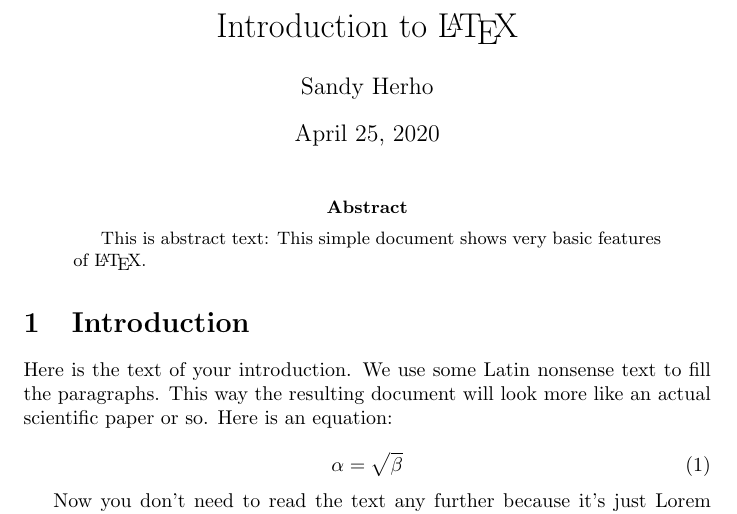
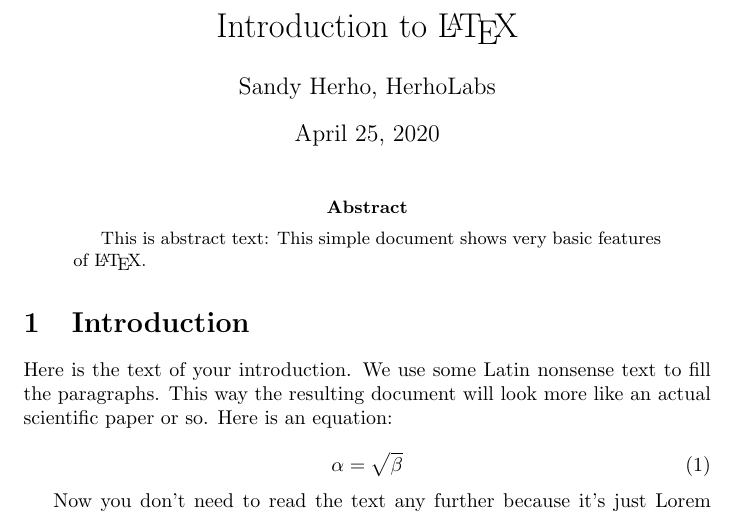
Before and after one commit to herholabs/latex-tes, a LaTeX paper (tes.tex): part of page 1 of 2, cut so that both start at the same text. Compiled offline with pdfLaTeX.

Commit message:
nambah nama penulis HerhoLabs

```diff
--- a/tes.tex
+++ b/tes.tex
@@ -4,7 +4,7 @@
 \begin{document}
 
 \title{Introduction to \LaTeX{}}
-\author{Sandy Herho}
+\author{Sandy Herho, HerhoLabs}
 
 \maketitle
 
```
